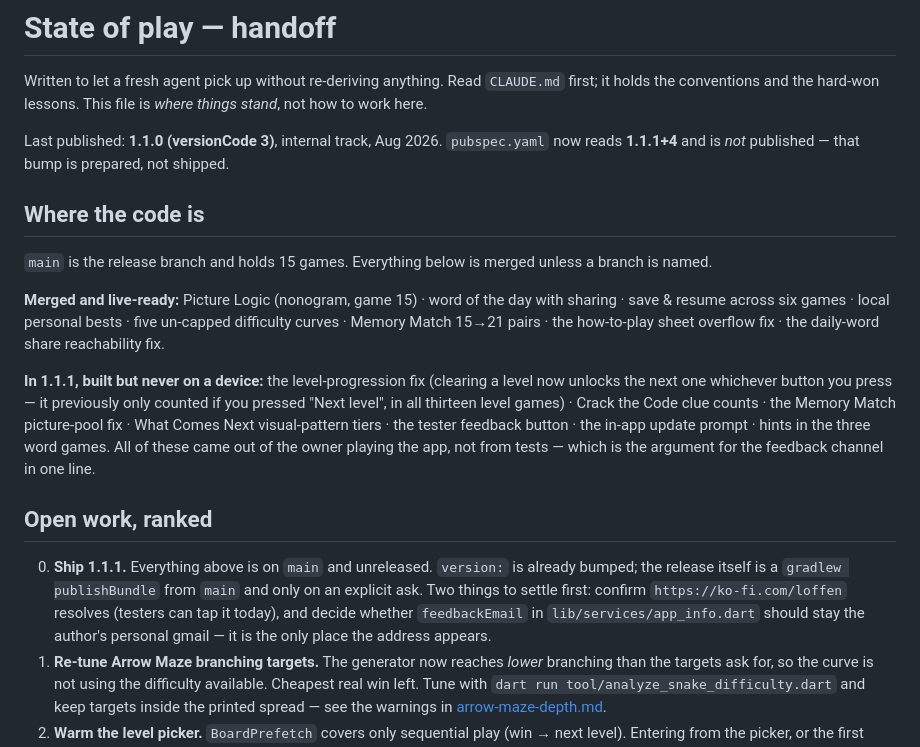
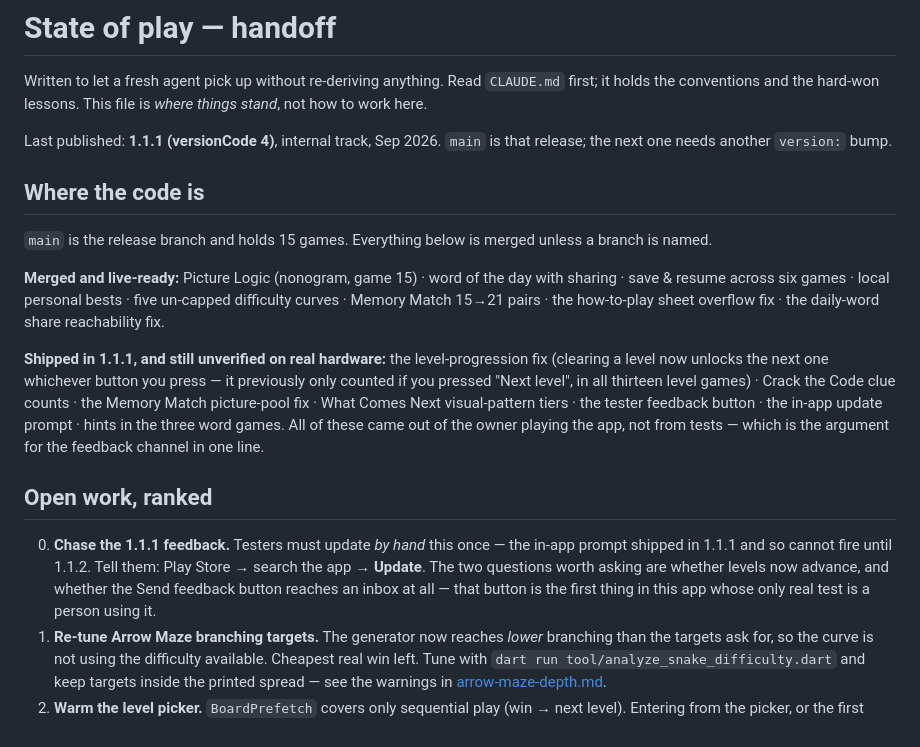
Before and after one commit to leifskje/brain-workout, a Markdown page: docs/plans/handoff.md, the part around the change. Drawn GitHub-style.

Commit message:
Record 1.1.1 as published
Co-Authored-By: Claude Opus 5 <noreply@anthropic.com>

```diff
--- a/docs/plans/handoff.md
+++ b/docs/plans/handoff.md
@@ -4,9 +4,8 @@ Written to let a fresh agent pick up without re-deriving anything. Read `CLAUDE.
 first; it holds the conventions and the hard-won lessons. This file is *where things
 stand*, not how to work here.
 
-Last published: **1.1.0 (versionCode 3)**, internal track, Aug 2026.
-`pubspec.yaml` now reads **1.1.1+4** and is *not* published — that bump is prepared, not
-shipped.
+Last published: **1.1.1 (versionCode 4)**, internal track, Sep 2026. `main` is that
+release; the next one needs another `version:` bump.
 
 ## Where the code is
 
@@ -18,7 +17,7 @@ sharing · save & resume across six games · local personal bests · five un-cap
 difficulty curves · Memory Match 15→21 pairs · the how-to-play sheet overflow fix ·
 the daily-word share reachability fix.
 
-**In 1.1.1, built but never on a device:** the level-progression fix (clearing a level
+**Shipped in 1.1.1, and still unverified on real hardware:** the level-progression fix (clearing a level
 now unlocks the next one whichever button you press — it previously only counted if you
 pressed "Next level", in all thirteen level games) · Crack the Code clue counts · the
 Memory Match picture-pool fix · What Comes Next visual-pattern tiers · the tester feedback button ·
@@ -28,12 +27,11 @@ in one line.
 
 ## Open work, ranked
 
-0. **Ship 1.1.1.** Everything above is on `main` and unreleased. `version:` is already
-   bumped; the release itself is a `gradlew publishBundle` from `main` and only on an
-   explicit ask. Two things to settle first: confirm `https://ko-fi.com/loffen` resolves
-   (testers can tap it today), and decide whether `feedbackEmail` in
-   `lib/services/app_info.dart` should stay the author's personal gmail — it is the only
-   place the address appears.
+0. **Chase the 1.1.1 feedback.** Testers must update *by hand* this once — the in-app
+   prompt shipped in 1.1.1 and so cannot fire until 1.1.2. Tell them: Play Store → search
+   the app → **Update**. The two questions worth asking are whether levels now advance,
+   and whether the Send feedback button reaches an inbox at all — that button is the
+   first thing in this app whose only real test is a person using it.
 1. **Re-tune Arrow Maze branching targets.** The generator now reaches *lower*
    branching than the targets ask for, so the curve is not using the difficulty
    available. Cheapest real win left. Tune with
```
